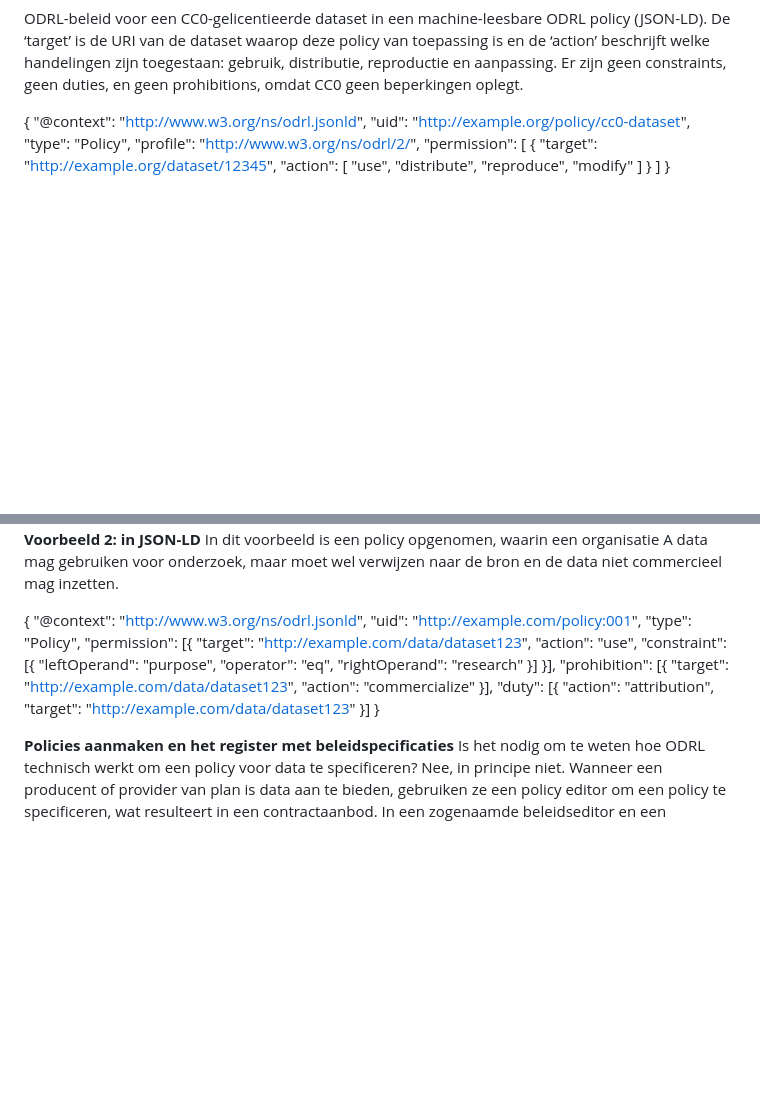
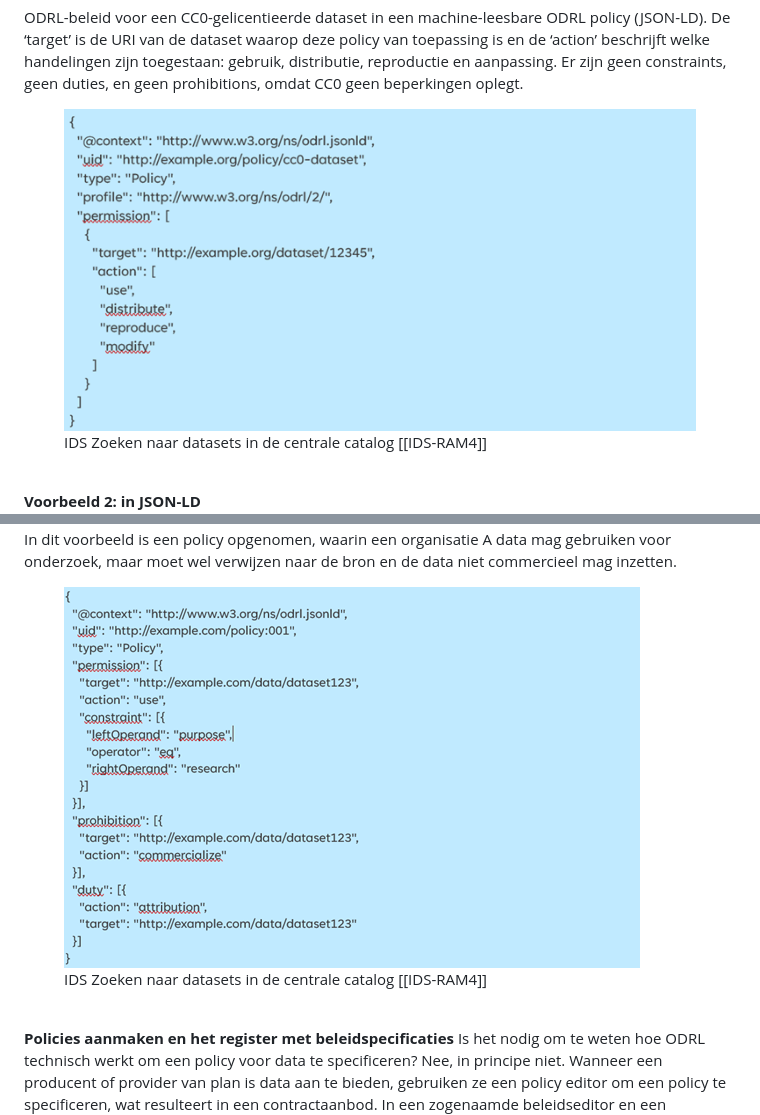
Before and after one commit to Geonovum/eu-DataspaceProtocolconnectorexperiment, a Markdown page: section_002.md, 2 parts joined by grey strips. GitHub-like rendering; blank space fills up the shorter version.

```diff
--- a/section_002.md
+++ b/section_002.md
@@ -274,23 +275,10 @@ Een dataset met een CC0-licentie (Creative Commons Zero) is volledig vrijgegeven
 
 ODRL-beleid voor een CC0-gelicentieerde dataset in een machine-leesbare ODRL policy (JSON-LD). De ‘target’ is de URI van de dataset waarop deze policy van toepassing is en de ‘action’ beschrijft welke handelingen zijn toegestaan: gebruik, distributie, reproductie en aanpassing. Er zijn geen constraints, geen duties, en geen prohibitions, omdat CC0 geen beperkingen oplegt.
 
-{
-  "@context": "http://www.w3.org/ns/odrl.jsonld",
-  "uid": "http://example.org/policy/cc0-dataset",
-  "type": "Policy",
-  "profile": "http://www.w3.org/ns/odrl/2/",
-  "permission": [
-    {
-      "target": "http://example.org/dataset/12345",
-      "action": [
-        "use",
-        "distribute",
-        "reproduce",
-        "modify"
-      ]
-    }
-  ]
-}
-<br>
+<figure id="Figuur_x">
+<a href="media/ODRL code voorbeeld 1"><img src="media/ODRL code voorbeeld 1.png" alt=""></a>
+<figcaption>IDS Zoeken naar datasets in de centrale catalog [[IDS-RAM4]]<figcaption>
+</figure>
+<br/>
 
 **Voorbeeld 2: in JSON-LD**
@@ -297,27 +286,11 @@ ODRL-beleid voor een CC0-gelicentieerde dataset in een machine-leesbare ODRL pol
 In dit voorbeeld is een policy opgenomen, waarin een organisatie A data mag gebruiken voor onderzoek, maar moet wel verwijzen naar de bron en de data niet commercieel mag inzetten.
 
-{
-  "@context": "http://www.w3.org/ns/odrl.jsonld",
-  "uid": "http://example.com/policy:001",
-  "type": "Policy",
-  "permission": [{
-    "target": "http://example.com/data/dataset123",
-    "action": "use",
-    "constraint": [{
-      "leftOperand": "purpose",
-      "operator": "eq",
-      "rightOperand": "research"
-    }]
-  }],
-  "prohibition": [{
-    "target": "http://example.com/data/dataset123",
-    "action": "commercialize"
-  }],
-  "duty": [{
-    "action": "attribution",
-    "target": "http://example.com/data/dataset123"
-  }]
-}
+<figure id="Figuur_x">
+<a href="media/ODRL code voorbeeld 2.png" target="_blank"><img src="media/ODRL code voorbeeld 2.png" alt=""></a>
+<figcaption>IDS Zoeken naar datasets in de centrale catalog [[IDS-RAM4]]<figcaption>
+</figure>
+<br/>
+
 
 </aside>
 
```
Also changed, not shown: other parts of section_002.md (+3 -1 lines).
